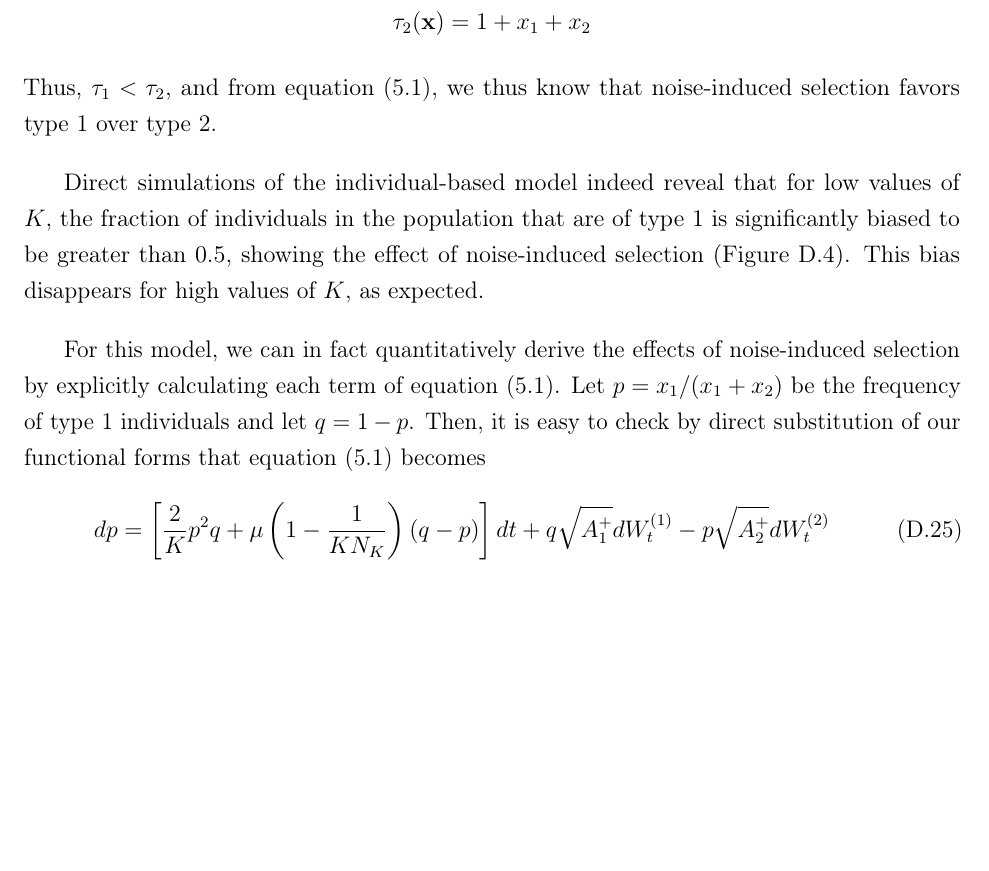
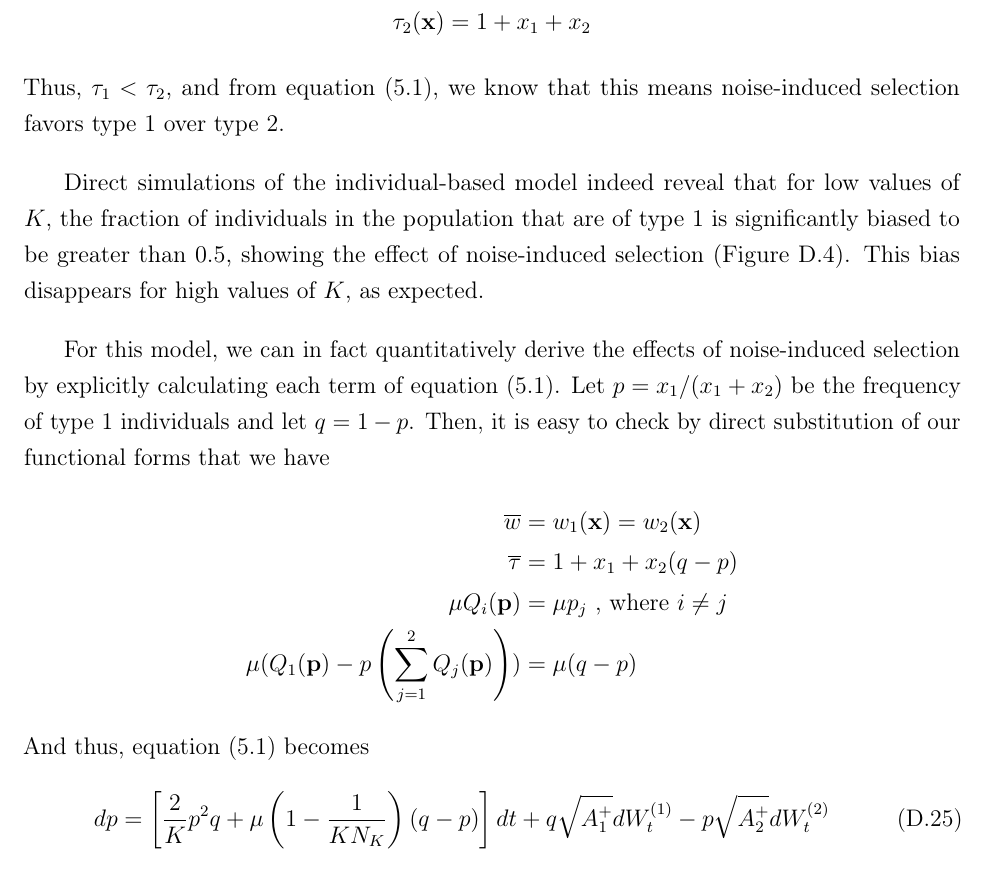
Before and after one commit to ThePandalorian/Bhat_MS_thesis_tex, a LaTeX thesis (MS_thesis.tex, which reads ind_files/99_Appendix_D_examples.tex): part of page 143 of 166, cut so that both start at the same text, the shorter picture padded with empty space. Compiled offline with pdfLaTeX.

Commit message:
speak a little bit more about the stoch LV/EGT example

```diff
--- a/ind_files/99_Appendix_D_examples.tex
+++ b/ind_files/99_Appendix_D_examples.tex
@@ -198,12 +198,19 @@ However, if we now compute the per-capita turnover rates $\tau_i$  of each type,
 	\tau_{1}(\mathbf{x}) &= 1 + x_1 - x_2\\
 	\tau_{2}(\mathbf{x}) &= 1 + x_1 + x_2
 \end{align*}
-Thus, $\tau_{1} < \tau_{2}$, and from equation \eqref{nD_stochastic_RM}, we thus know that noise-induced selection favors type 1 over type 2.
+Thus, $\tau_{1} < \tau_{2}$, and from equation \eqref{nD_stochastic_RM}, we know that this means noise-induced selection favors type 1 over type 2.
+
+Direct simulations of the individual-based model indeed reveal that for low values of $K$, the fraction of individuals in the population that are of type 1 is significantly biased to be greater than 0.5, showing the effect of noise-induced selection (Figure \ref{App_stoch_LV_dens_plots}). This bias disappears for high values of $K$, as expected.
 \myfig{1}{figures/App_stoch_LV_density_plots.png}{\textbf{(A)} Time series and \textbf{(B)} Density estimates for $p$, the fraction of type 1 individuals in the population for various values of $K$, obtained from a direct individual-based simulation of the model defined by equations \eqref{App_example_stoch_LV_birth_rates} and \eqref{App_example_stoch_LV_death_rates}, simulated via the (exact) Gillespie algorithm. Dotted lines are at $p=0.5$. At high $K$, the population conforms to deterministic (infinite population) predictions, but at low K, the distribution is biased towards $p > 0.5$. The time series are from single realizations. The density plots in panel $(B)$ are estimated from 100 independent realizations, each of which were run for $10^4$ timesteps. All simulations were initialized with $n_1 = n_2 = K/2$. In all simulations, $\mu = 0.05$.}{App_stoch_LV_dens_plots}
 
-Direct simulations of the individual-based model indeed reveal that for low values of $K$, the fraction of individuals in the population that are of type 1 is significantly biased to be greater than 0.5, showing the effect of noise-induced selection (Figure \ref{App_stoch_LV_dens_plots}). This bias disappears for high values of $K$, as expected.
-
-For this model, we can in fact quantitatively derive the effects of noise-induced selection by explicitly calculating each term of equation \eqref{nD_stochastic_RM}. Let $p = x_1/(x_1 + x_2)$ be the frequency of type 1 individuals and let $q = 1-p$. Then, it is easy to check by direct substitution of our functional forms that equation \eqref{nD_stochastic_RM} becomes
+For this model, we can in fact quantitatively derive the effects of noise-induced selection by explicitly calculating each term of equation \eqref{nD_stochastic_RM}. Let $p = x_1/(x_1 + x_2)$ be the frequency of type 1 individuals and let $q = 1-p$. Then, it is easy to check by direct substitution of our functional forms that we have
+\begin{align*}
+	\overline{w} &= w_1(\mathbf{x}) = w_2(\mathbf{x})\\
+	\overline{\tau} &= 1 + x_1 + x_2(q-p)\\
+	\mu Q_i(\mathbf{p}) &= \mu p_{j}\textrm{ , where $i \neq j$}\\
+	\mu(Q_1(\mathbf{p}) - p\left(\sum\limits_{j=1}^{2} Q_j(\mathbf{p})\right)) &= \mu(q-p)
+\end{align*}
+And thus, equation \eqref{nD_stochastic_RM} becomes
 \begin{equation}
 	\label{App_stoch_LV_RM_eqn}
 	dp =  \left[\frac{2}{K}p^2q + \mu\left(1-\frac{1}{KN_K}\right)\left(q-p\right)\right]dt + q\sqrt{A^{+}_1}dW_t^{(1)} - p\sqrt{A^{+}_2}dW_t^{(2)}
```
